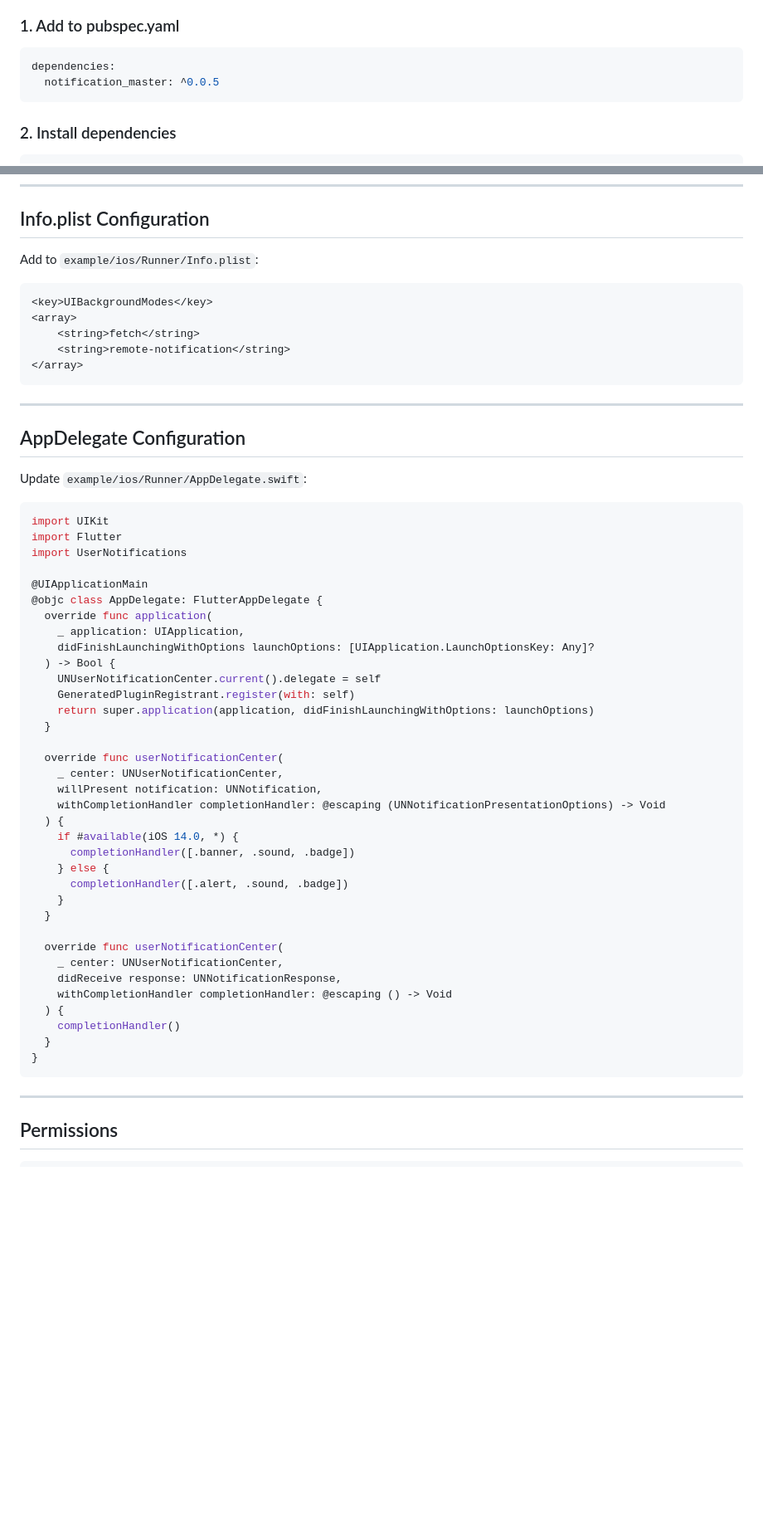
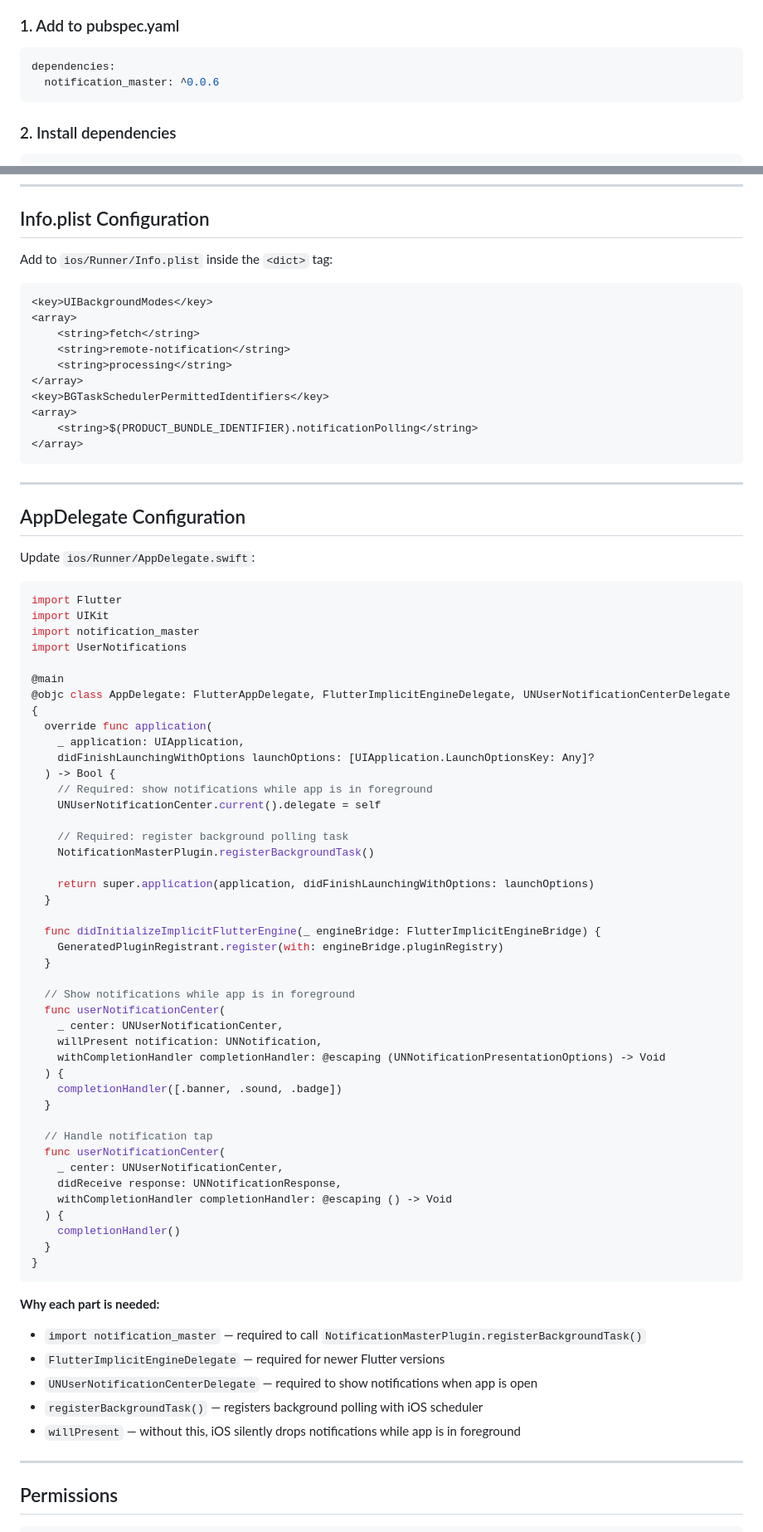
Before and after one commit to SwanFlutter/notification_master, a Markdown page: IOS_SETUP.md, 2 parts joined by grey strips. Shown at 83% size. Rendered like a GitHub page; blank space fills up the shorter version.

````diff
--- a/IOS_SETUP.md
+++ b/IOS_SETUP.md
@@ -37,7 +37,7 @@ sudo gem install cocoapods
 
 ```yaml
 dependencies:
-  notification_master: ^0.0.5
+  notification_master: ^0.0.6
 ```
 
 ### 2. Install dependencies
@@ -119,13 +119,18 @@ end
 
 ## Info.plist Configuration
 
-Add to `example/ios/Runner/Info.plist`:
+Add to `ios/Runner/Info.plist` inside the `<dict>` tag:
 
 ```xml
 <key>UIBackgroundModes</key>
 <array>
     <string>fetch</string>
     <string>remote-notification</string>
+    <string>processing</string>
+</array>
+<key>BGTaskSchedulerPermittedIdentifiers</key>
+<array>
+    <string>$(PRODUCT_BUNDLE_IDENTIFIER).notificationPolling</string>
 </array>
 ```
 
@@ -133,37 +138,44 @@ Add to `example/ios/Runner/Info.plist`:
 
 ## AppDelegate Configuration
 
-Update `example/ios/Runner/AppDelegate.swift`:
+Update `ios/Runner/AppDelegate.swift`:
 
 ```swift
+import Flutter
 import UIKit
-import Flutter
+import notification_master
 import UserNotifications
 
-@UIApplicationMain
-@objc class AppDelegate: FlutterAppDelegate {
+@main
+@objc class AppDelegate: FlutterAppDelegate, FlutterImplicitEngineDelegate, UNUserNotificationCenterDelegate {
   override func application(
     _ application: UIApplication,
     didFinishLaunchingWithOptions launchOptions: [UIApplication.LaunchOptionsKey: Any]?
   ) -> Bool {
+    // Required: show notifications while app is in foreground
     UNUserNotificationCenter.current().delegate = self
-    GeneratedPluginRegistrant.register(with: self)
+
+    // Required: register background polling task
+    NotificationMasterPlugin.registerBackgroundTask()
+
     return super.application(application, didFinishLaunchingWithOptions: launchOptions)
   }
 
-  override func userNotificationCenter(
+  func didInitializeImplicitFlutterEngine(_ engineBridge: FlutterImplicitEngineBridge) {
+    GeneratedPluginRegistrant.register(with: engineBridge.pluginRegistry)
+  }
+
+  // Show notifications while app is in foreground
+  func userNotificationCenter(
     _ center: UNUserNotificationCenter,
     willPresent notification: UNNotification,
     withCompletionHandler completionHandler: @escaping (UNNotificationPresentationOptions) -> Void
   ) {
-    if #available(iOS 14.0, *) {
-      completionHandler([.banner, .sound, .badge])
-    } else {
-      completionHandler([.alert, .sound, .badge])
-    }
+    completionHandler([.banner, .sound, .badge])
   }
 
-  override func userNotificationCenter(
+  // Handle notification tap
+  func userNotificationCenter(
     _ center: UNUserNotificationCenter,
     didReceive response: UNNotificationResponse,
     withCompletionHandler completionHandler: @escaping () -> Void
@@ -172,6 +184,13 @@ import UserNotifications
   }
 }
 ```
+
+**Why each part is needed:**
+- `import notification_master` — required to call `NotificationMasterPlugin.registerBackgroundTask()`
+- `FlutterImplicitEngineDelegate` — required for newer Flutter versions
+- `UNUserNotificationCenterDelegate` — required to show notifications when app is open
+- `registerBackgroundTask()` — registers background polling with iOS scheduler
+- `willPresent` — without this, iOS silently drops notifications while app is in foreground
 
 ---
 
````
Also changed, not shown: README.md (+51 -19 lines).
